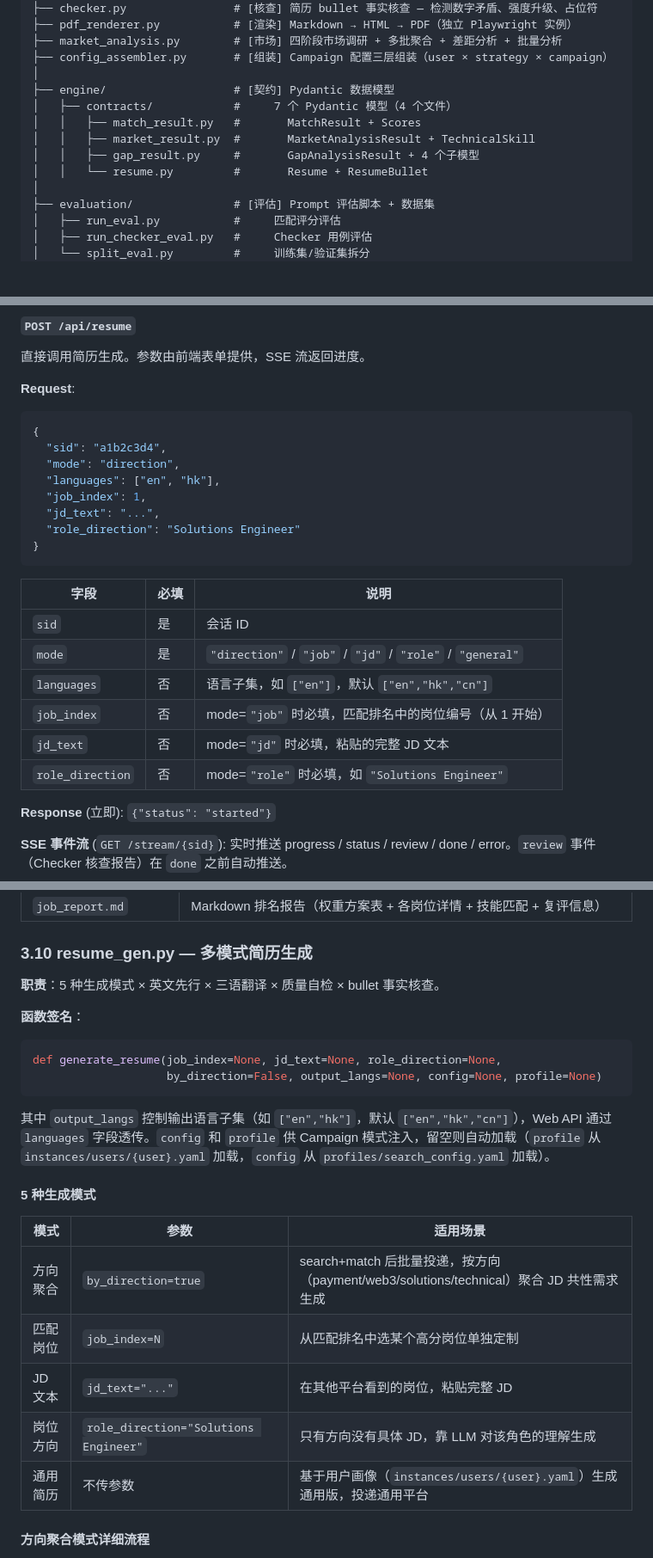
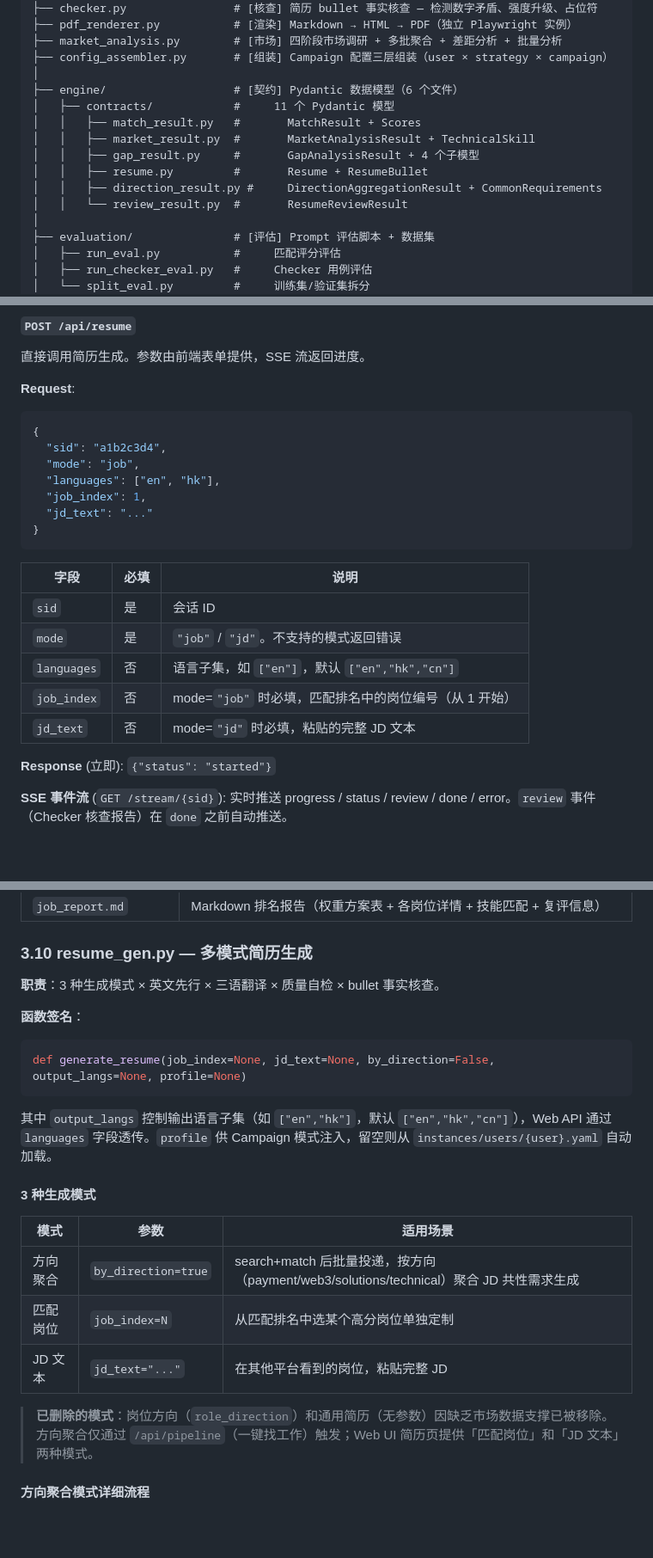
Before and after one commit to Lzz297/jobpilot, a Markdown page: PROJECT_INTRO.md, 3 parts joined by grey strips. Shown at 86% size. Rendered like a GitHub page; blank space fills up the shorter version.

````diff
--- a/PROJECT_INTRO.md
+++ b/PROJECT_INTRO.md
@@ -54,12 +54,14 @@ D:\job-agent/
 ├── market_analysis.py        # [市场] 四阶段市场调研 + 多批聚合 + 差距分析 + 批量分析
 ├── config_assembler.py       # [组装] Campaign 配置三层组装（user × strategy × campaign）
 │
-├── engine/                   # [契约] Pydantic 数据模型
-│   ├── contracts/            #     7 个 Pydantic 模型（4 个文件）
+├── engine/                   # [契约] Pydantic 数据模型（6 个文件）
+│   ├── contracts/            #     11 个 Pydantic 模型
 │   │   ├── match_result.py   #       MatchResult + Scores
 │   │   ├── market_result.py  #       MarketAnalysisResult + TechnicalSkill
 │   │   ├── gap_result.py     #       GapAnalysisResult + 4 个子模型
-│   │   └── resume.py         #       Resume + ResumeBullet
+│   │   ├── resume.py         #       Resume + ResumeBullet
+│   │   ├── direction_result.py #     DirectionAggregationResult + CommonRequirements
+│   │   └── review_result.py  #       ResumeReviewResult
 │
 ├── evaluation/               # [评估] Prompt 评估脚本 + 数据集
 │   ├── run_eval.py           #     匹配评分评估
@@ -621,22 +623,20 @@ SSE 事件流端点，浏览器 `EventSource` 连接。30 秒无事件自动发
 ```json
 {
   "sid": "a1b2c3d4",
-  "mode": "direction",
+  "mode": "job",
   "languages": ["en", "hk"],
   "job_index": 1,
-  "jd_text": "...",
-  "role_direction": "Solutions Engineer"
+  "jd_text": "..."
 }
 ```
 
 | 字段 | 必填 | 说明 |
 |------|------|------|
 | `sid` | 是 | 会话 ID |
-| `mode` | 是 | `"direction"` / `"job"` / `"jd"` / `"role"` / `"general"` |
+| `mode` | 是 | `"job"` / `"jd"`。不支持的模式返回错误 |
 | `languages` | 否 | 语言子集，如 `["en"]`，默认 `["en","hk","cn"]` |
 | `job_index` | 否 | mode=`"job"` 时必填，匹配排名中的岗位编号（从 1 开始） |
 | `jd_text` | 否 | mode=`"jd"` 时必填，粘贴的完整 JD 文本 |
-| `role_direction` | 否 | mode=`"role"` 时必填，如 `"Solutions Engineer"` |
 
 **Response** (立即): `{"status": "started"}`
 
@@ -970,24 +970,23 @@ skill × w1 + experience × w2 + level × w3 + industry × w4 + bonus × w5
 
 ### 3.10 resume_gen.py — 多模式简历生成
 
-**职责**：5 种生成模式 × 英文先行 × 三语翻译 × 质量自检 × bullet 事实核查。
+**职责**：3 种生成模式 × 英文先行 × 三语翻译 × 质量自检 × bullet 事实核查。
 
 **函数签名**：
 ```python
-def generate_resume(job_index=None, jd_text=None, role_direction=None,
-                    by_direction=False, output_langs=None, config=None, profile=None)
-```
-其中 `output_langs` 控制输出语言子集（如 `["en","hk"]`，默认 `["en","hk","cn"]`），Web API 通过 `languages` 字段透传。`config` 和 `profile` 供 Campaign 模式注入，留空则自动加载（`profile` 从 `instances/users/{user}.yaml` 加载，`config` 从 `profiles/search_config.yaml` 加载）。
-
-#### 5 种生成模式
+def generate_resume(job_index=None, jd_text=None, by_direction=False, output_langs=None, profile=None)
+```
+其中 `output_langs` 控制输出语言子集（如 `["en","hk"]`，默认 `["en","hk","cn"]`），Web API 通过 `languages` 字段透传。`profile` 供 Campaign 模式注入，留空则从 `instances/users/{user}.yaml` 自动加载。
+
+#### 3 种生成模式
 
 | 模式 | 参数 | 适用场景 |
 |------|------|----------|
 | 方向聚合 | `by_direction=true` | search+match 后批量投递，按方向（payment/web3/solutions/technical）聚合 JD 共性需求生成 |
 | 匹配岗位 | `job_index=N` | 从匹配排名中选某个高分岗位单独定制 |
 | JD 文本 | `jd_text="..."` | 在其他平台看到的岗位，粘贴完整 JD |
-| 岗位方向 | `role_direction="Solutions Engineer"` | 只有方向没有具体 JD，靠 LLM 对该角色的理解生成 |
-| 通用简历 | 不传参数 | 基于用户画像（`instances/users/{user}.yaml`）生成通用版，投递通用平台 |
+
+> **已删除的模式**：岗位方向（`role_direction`）和通用简历（无参数）因缺乏市场数据支撑已被移除。方向聚合仅通过 `/api/pipeline`（一键找工作）触发；Web UI 简历页提供「匹配岗位」和「JD 文本」两种模式。
 
 #### 方向聚合模式详细流程
 
````
Also changed, not shown: other parts of PROJECT_INTRO.md (+6 -16 lines).
